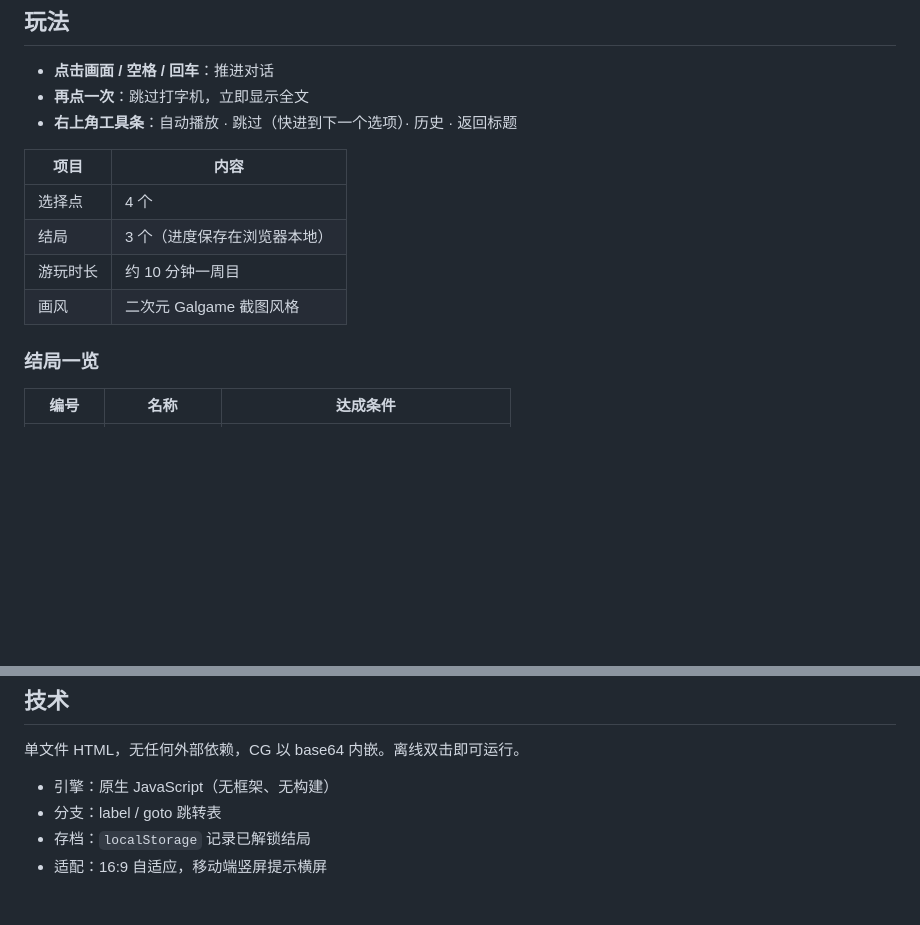
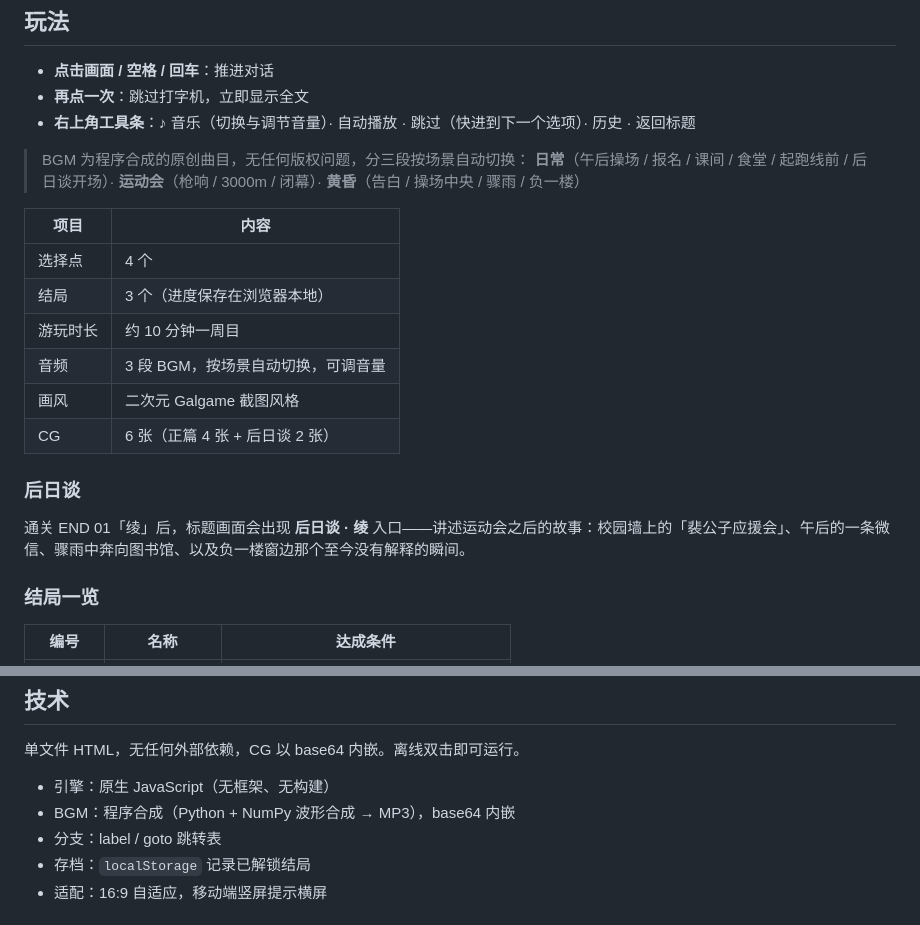
Before and after one commit to ple12123/linzhiwen-game, a Markdown page: README.md, 2 parts joined by grey strips. GitHub-like rendering; blank space fills up the shorter version.

```diff
--- a/README.md
+++ b/README.md
@@ -24,14 +24,23 @@
 
 - **点击画面 / 空格 / 回车**：推进对话
 - **再点一次**：跳过打字机，立即显示全文
-- **右上角工具条**：自动播放 · 跳过（快进到下一个选项）· 历史 · 返回标题
+- **右上角工具条**：♪ 音乐（切换与调节音量）· 自动播放 · 跳过（快进到下一个选项）· 历史 · 返回标题
+
+> BGM 为程序合成的原创曲目，无任何版权问题，分三段按场景自动切换：
+> **日常**（午后操场 / 报名 / 课间 / 食堂 / 起跑线前 / 后日谈开场）· **运动会**（枪响 / 3000m / 闭幕）· **黄昏**（告白 / 操场中央 / 骤雨 / 负一楼）
 
 | 项目 | 内容 |
 |---|---|
 | 选择点 | 4 个 |
 | 结局 | 3 个（进度保存在浏览器本地） |
 | 游玩时长 | 约 10 分钟一周目 |
+| 音频 | 3 段 BGM，按场景自动切换，可调音量 |
 | 画风 | 二次元 Galgame 截图风格 |
+| CG | 6 张（正篇 4 张 + 后日谈 2 张） |
+
+### 后日谈
+
+通关 END 01「绫」后，标题画面会出现 **后日谈 · 绫** 入口——讲述运动会之后的故事：校园墙上的「裴公子应援会」、午后的一条微信、骤雨中奔向图书馆、以及负一楼窗边那个至今没有解释的瞬间。
 
 ### 结局一览
 
@@ -76,6 +85,7 @@
 单文件 HTML，无任何外部依赖，CG 以 base64 内嵌。离线双击即可运行。
 
 - 引擎：原生 JavaScript（无框架、无构建）
+- BGM：程序合成（Python + NumPy 波形合成 → MP3），base64 内嵌
 - 分支：label / goto 跳转表
 - 存档：`localStorage` 记录已解锁结局
 - 适配：16:9 自适应，移动端竖屏提示横屏
```
